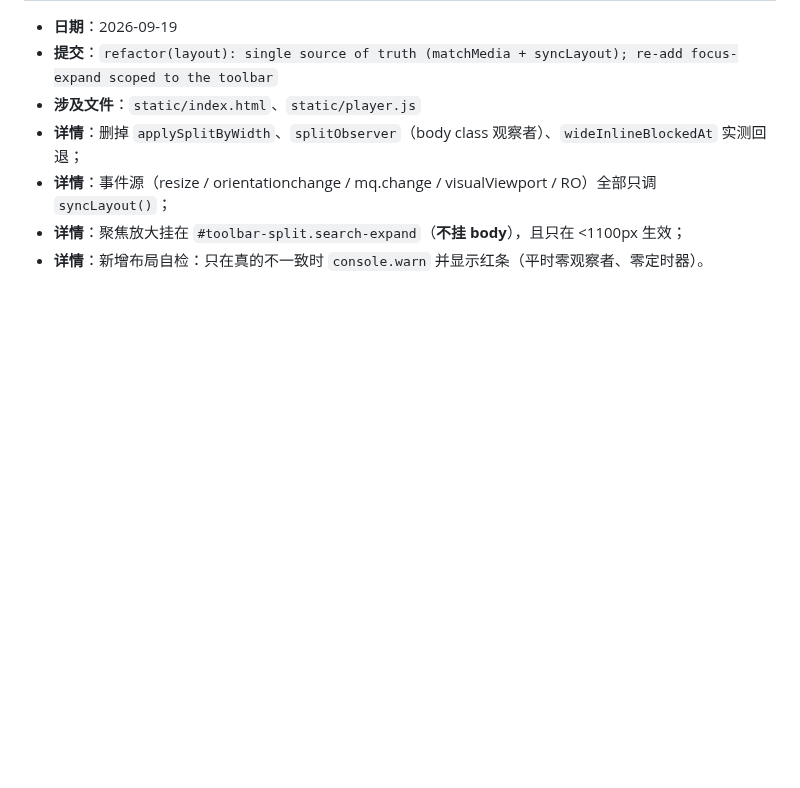
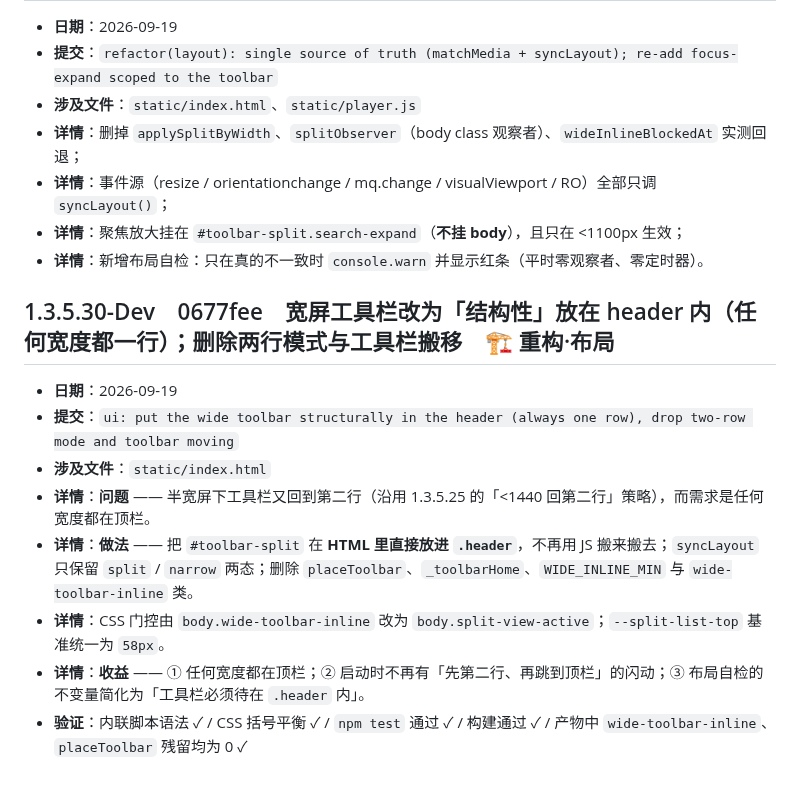
Before and after one commit to MbAIGC/songloft-plugin-iwebplayer-S, a Markdown page: docs/iWP-S-1.3.5-Dev-记录.md, the part around the change. GitHub-like rendering; blank space fills up the shorter version.

Commit message:
docs: record 1.3.5.30 (structural header toolbar)

```diff
--- a/docs/iWP-S-1.3.5-Dev-记录.md
+++ b/docs/iWP-S-1.3.5-Dev-记录.md
@@ -203,3 +203,14 @@
 - **详情**：事件源（resize / orientationchange / mq.change / visualViewport / RO）全部只调 `syncLayout()`；
 - **详情**：聚焦放大挂在 `#toolbar-split.search-expand`（**不挂 body**），且只在 <1100px 生效；
 - **详情**：新增布局自检：只在真的不一致时 `console.warn` 并显示红条（平时零观察者、零定时器）。
+
+## 1.3.5.30-Dev　0677fee　宽屏工具栏改为「结构性」放在 header 内（任何宽度都一行）；删除两行模式与工具栏搬移　🏗 重构·布局
+
+- **日期**：2026-09-19
+- **提交**：`ui: put the wide toolbar structurally in the header (always one row), drop two-row mode and toolbar moving`
+- **涉及文件**：`static/index.html`
+- **详情**：**问题** —— 半宽屏下工具栏又回到第二行（沿用 1.3.5.25 的「<1440 回第二行」策略），而需求是任何宽度都在顶栏。
+- **详情**：**做法** —— 把 `#toolbar-split` 在 **HTML 里直接放进 `.header`**，不再用 JS 搬来搬去；`syncLayout` 只保留 `split` / `narrow` 两态；删除 `placeToolbar`、`_toolbarHome`、`WIDE_INLINE_MIN` 与 `wide-toolbar-inline` 类。
+- **详情**：CSS 门控由 `body.wide-toolbar-inline` 改为 `body.split-view-active`；`--split-list-top` 基准统一为 `58px`。
+- **详情**：**收益** —— ① 任何宽度都在顶栏；② 启动时不再有「先第二行、再跳到顶栏」的闪动；③ 布局自检的不变量简化为「工具栏必须待在 `.header` 内」。
+- **验证**：内联脚本语法 ✓ / CSS 括号平衡 ✓ / `npm test` 通过 ✓ / 构建通过 ✓ / 产物中 `wide-toolbar-inline`、`placeToolbar` 残留均为 0 ✓
```
